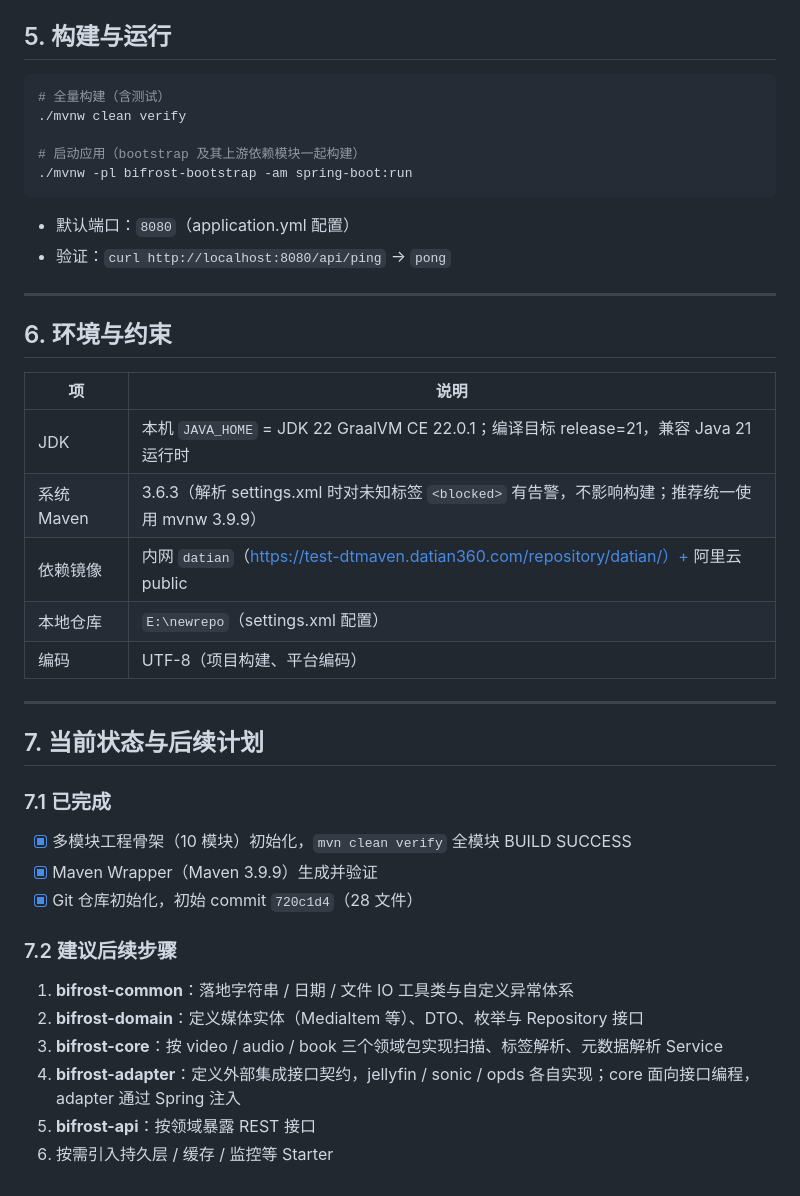
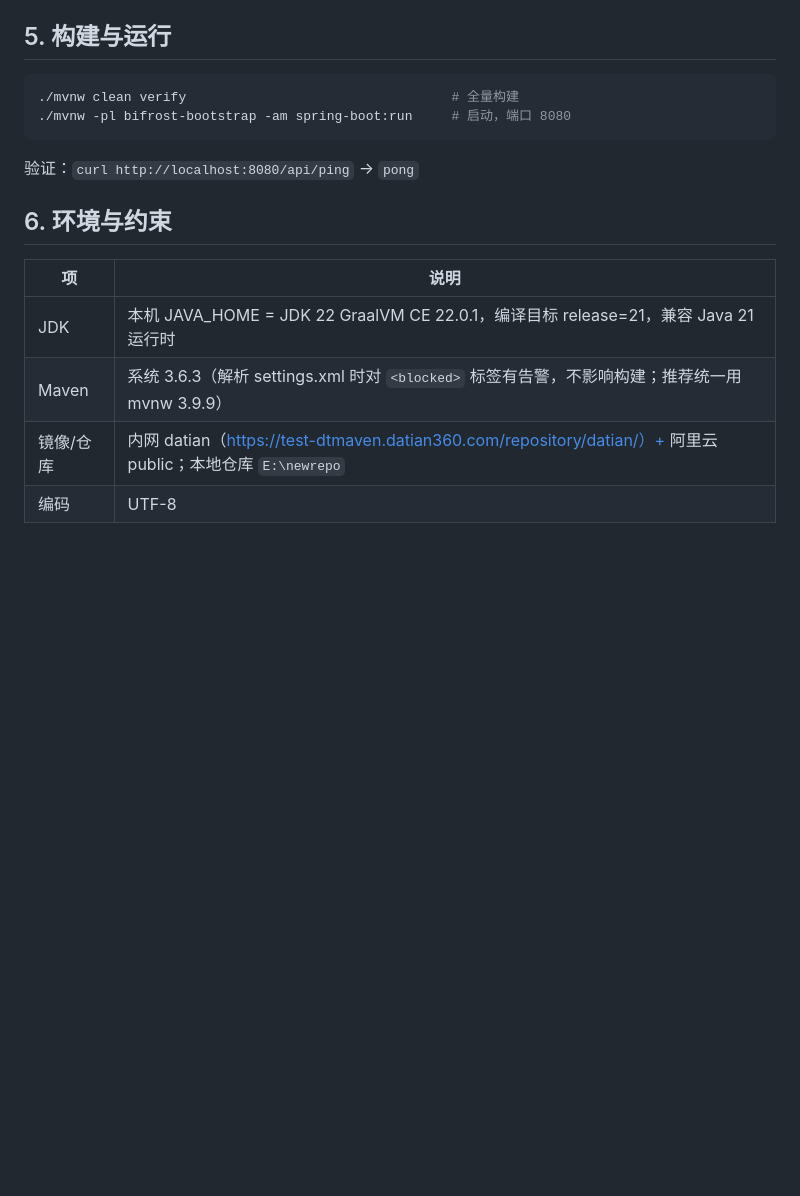
Before and after one commit to jianglei-123456/bifrost, a Markdown page: doc/技术设计/技术架构.md, the part around one of its changes. Rendered like a GitHub page; blank space fills up the shorter version.

````diff
--- a/doc/技术设计/技术架构.md
+++ b/doc/技术设计/技术架构.md
@@ -136,43 +65,17 @@ public class BifrostApplication { ... }
 ## 5. 构建与运行
 
 ```bash
-# 全量构建（含测试）
-./mvnw clean verify
-
-# 启动应用（bootstrap 及其上游依赖模块一起构建）
-./mvnw -pl bifrost-bootstrap -am spring-boot:run
+./mvnw clean verify                                  # 全量构建
+./mvnw -pl bifrost-bootstrap -am spring-boot:run     # 启动，端口 8080
 ```
 
-- 默认端口：`8080`（application.yml 配置）
-- 验证：`curl http://localhost:8080/api/ping` → `pong`
-
----
+验证：`curl http://localhost:8080/api/ping` → `pong`
 
 ## 6. 环境与约束
 
 | 项 | 说明 |
 | --- | --- |
-| JDK | 本机 `JAVA_HOME` = JDK 22 GraalVM CE 22.0.1；编译目标 release=21，兼容 Java 21 运行时 |
-| 系统 Maven | 3.6.3（解析 settings.xml 时对未知标签 `<blocked>` 有告警，不影响构建；推荐统一使用 mvnw 3.9.9） |
-| 依赖镜像 | 内网 `datian`（https://test-dtmaven.datian360.com/repository/datian/）+ 阿里云 public |
-| 本地仓库 | `E:\newrepo`（settings.xml 配置） |
-| 编码 | UTF-8（项目构建、平台编码） |
-
----
-
-## 7. 当前状态与后续计划
-
-### 7.1 已完成
-
-- [x] 多模块工程骨架（10 模块）初始化，`mvn clean verify` 全模块 BUILD SUCCESS
-- [x] Maven Wrapper（Maven 3.9.9）生成并验证
-- [x] Git 仓库初始化，初始 commit `720c1d4`（28 文件）
-
-### 7.2 建议后续步骤
-
-1. **bifrost-common**：落地字符串 / 日期 / 文件 IO 工具类与自定义异常体系
-2. **bifrost-domain**：定义媒体实体（MediaItem 等）、DTO、枚举与 Repository 接口
-3. **bifrost-core**：按 video / audio / book 三个领域包实现扫描、标签解析、元数据解析 Service
-4. **bifrost-adapter**：定义外部集成接口契约，jellyfin / sonic / opds 各自实现；core 面向接口编程，adapter 通过 Spring 注入
-5. **bifrost-api**：按领域暴露 REST 接口
-6. 按需引入持久层 / 缓存 / 监控等 Starter
+| JDK | 本机 JAVA_HOME = JDK 22 GraalVM CE 22.0.1，编译目标 release=21，兼容 Java 21 运行时 |
+| Maven | 系统 3.6.3（解析 settings.xml 时对 `<blocked>` 标签有告警，不影响构建；推荐统一用 mvnw 3.9.9） |
+| 镜像/仓库 | 内网 datian（https://test-dtmaven.datian360.com/repository/datian/）+ 阿里云 public；本地仓库 `E:\newrepo` |
+| 编码 | UTF-8 |
````
Also changed, not shown: other parts of doc/技术设计/技术架构.md (+27 -98 lines).
